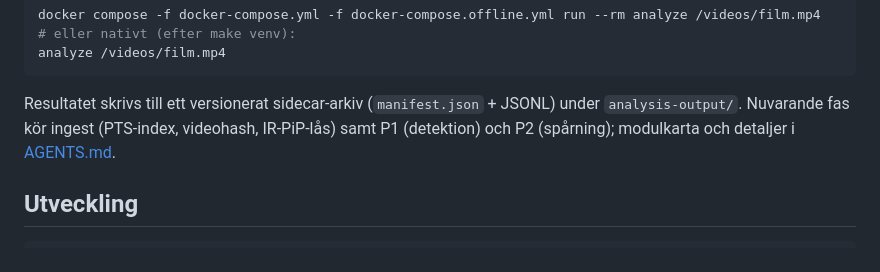
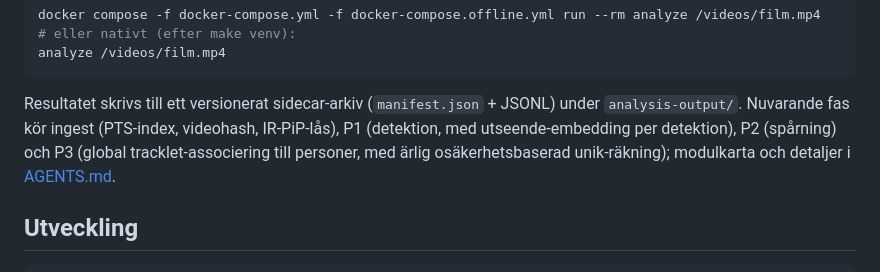
Before and after one commit to bambapappa/drone, a Markdown page: README.md, the part around the change. Rendered like a GitHub page.

Commit message:
no-mistakes(document): Sync README/ARCHITECTURE with P3 identity pass; fix DECISIONS test count and typos

```diff
--- a/README.md
+++ b/README.md
@@ -86,7 +86,9 @@ analyze /videos/film.mp4
 
 Resultatet skrivs till ett versionerat sidecar-arkiv (`manifest.json` + JSONL)
 under `analysis-output/`. Nuvarande fas kör ingest (PTS-index, videohash,
-IR-PiP-lås) samt P1 (detektion) och P2 (spårning); modulkarta och detaljer i
+IR-PiP-lås), P1 (detektion, med utseende-embedding per detektion), P2
+(spårning) och P3 (global tracklet-associering till personer, med ärlig
+osäkerhetsbaserad unik-räkning); modulkarta och detaljer i
 [AGENTS.md](AGENTS.md).
 
 ## Utveckling
```
Also changed, not shown: DECISIONS.md (+3 -3 lines), docs/ARCHITECTURE.md (+3 -3 lines).
